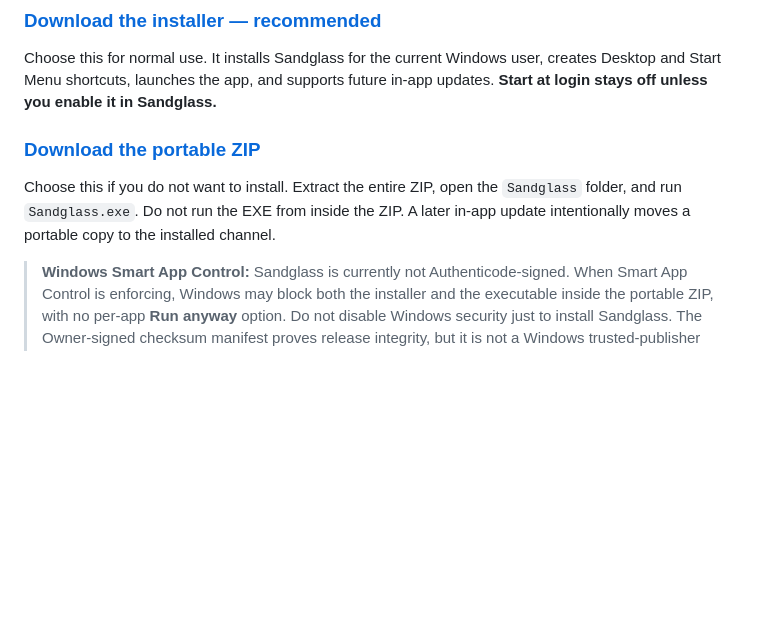
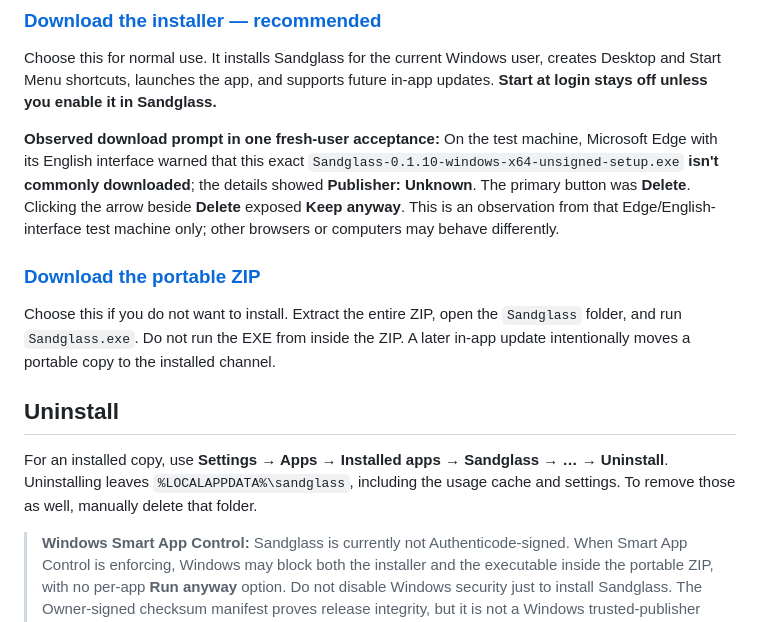
Before and after one commit to taiyun668/Sandglass, a Markdown page: README.md, the part around the change. Rendered like a GitHub page; blank space fills up the shorter version.

Commit message:
docs: explain Edge download and uninstall

```diff
--- a/README.md
+++ b/README.md
@@ -21,12 +21,26 @@ Choose this for normal use. It installs Sandglass for the current Windows user,
 creates Desktop and Start Menu shortcuts, launches the app, and supports future
 in-app updates. **Start at login stays off unless you enable it in Sandglass.**
 
+**Observed download prompt in one fresh-user acceptance:** On the test machine,
+Microsoft Edge with its English interface warned that this exact
+`Sandglass-0.1.10-windows-x64-unsigned-setup.exe` **isn't commonly downloaded**;
+the details showed **Publisher: Unknown**. The primary button was **Delete**.
+Clicking the arrow beside **Delete** exposed **Keep anyway**. This is an
+observation from that Edge/English-interface test machine only; other browsers
+or computers may behave differently.
+
 ### [Download the portable ZIP](https://github.com/taiyun668/Sandglass/releases/download/v0.1.10/Sandglass-0.1.10-windows-x64-unsigned-portable.zip)
 
 Choose this if you do not want to install. Extract the entire ZIP, open the
 `Sandglass` folder, and run `Sandglass.exe`. Do not run the EXE from inside the
 ZIP. A later in-app update intentionally moves a portable copy to the installed
 channel.
+
+## Uninstall
+
+For an installed copy, use **Settings → Apps → Installed apps → Sandglass → … →
+Uninstall**. Uninstalling leaves `%LOCALAPPDATA%\sandglass`, including the usage
+cache and settings. To remove those as well, manually delete that folder.
 
 > **Windows Smart App Control:** Sandglass is currently not
 > Authenticode-signed. When Smart App Control is enforcing, Windows may block
```
Also changed, not shown: README.zh-CN.md (+11 -0 lines).
